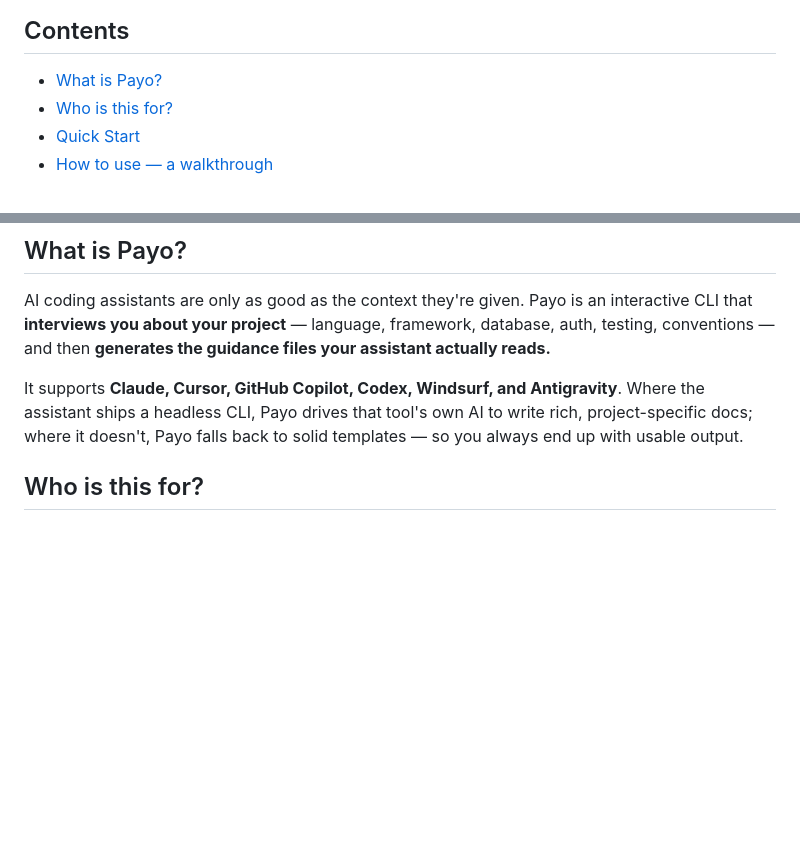
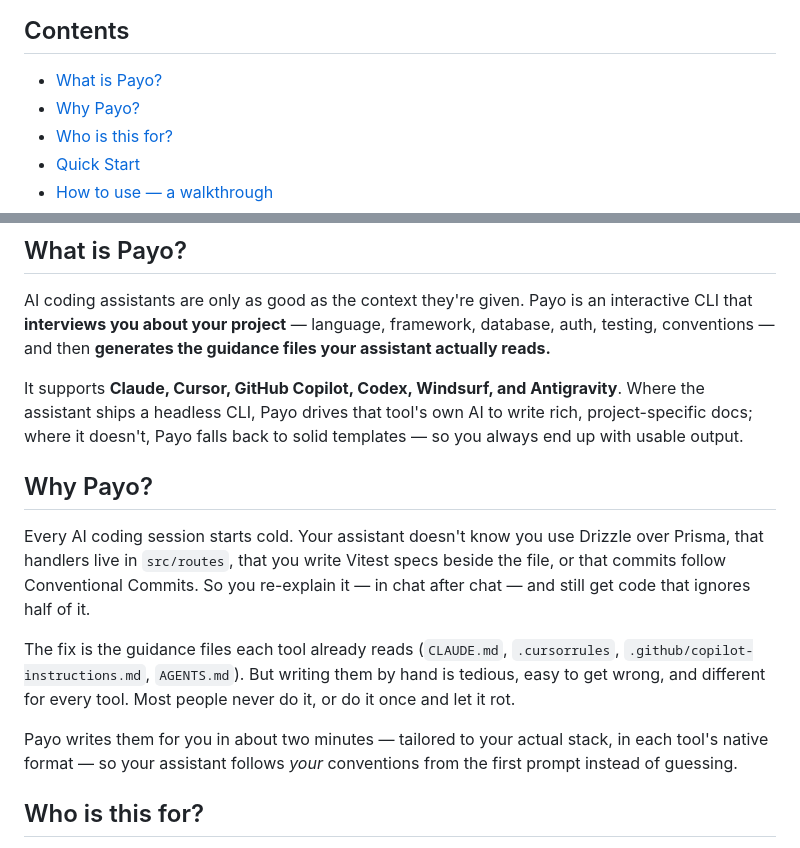
Before and after one commit to uttam-gelot/payo, a Markdown page: README.md, 2 parts joined by grey strips. GitHub-like rendering; blank space fills up the shorter version.

Commit message:
docs: add Why Payo? section to README

```diff
--- a/README.md
+++ b/README.md
@@ -24,6 +24,7 @@ project's conventions instead of guessing.
 ## Contents
 
 - [What is Payo?](#what-is-payo)
+- [Why Payo?](#why-payo)
 - [Who is this for?](#who-is-this-for)
 - [Quick Start](#quick-start)
 - [How to use — a walkthrough](#how-to-use--a-walkthrough)
@@ -48,6 +49,22 @@ It supports **Claude, Cursor, GitHub Copilot, Codex, Windsurf, and Antigravity**
 Where the assistant ships a headless CLI, Payo drives that tool's own AI to
 write rich, project-specific docs; where it doesn't, Payo falls back to solid
 templates — so you always end up with usable output.
+
+## Why Payo?
+
+Every AI coding session starts cold. Your assistant doesn't know you use Drizzle
+over Prisma, that handlers live in `src/routes`, that you write Vitest specs
+beside the file, or that commits follow Conventional Commits. So you re-explain
+it — in chat after chat — and still get code that ignores half of it.
+
+The fix is the guidance files each tool already reads (`CLAUDE.md`,
+`.cursorrules`, `.github/copilot-instructions.md`, `AGENTS.md`). But writing them
+by hand is tedious, easy to get wrong, and different for every tool. Most people
+never do it, or do it once and let it rot.
+
+Payo writes them for you in about two minutes — tailored to your actual stack,
+in each tool's native format — so your assistant follows _your_ conventions from
+the first prompt instead of guessing.
 
 ## Who is this for?
 
```
